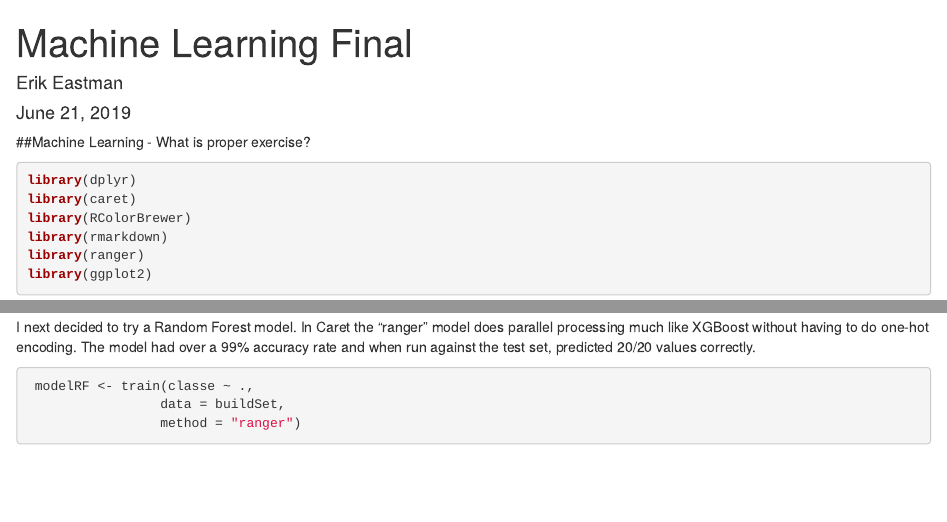
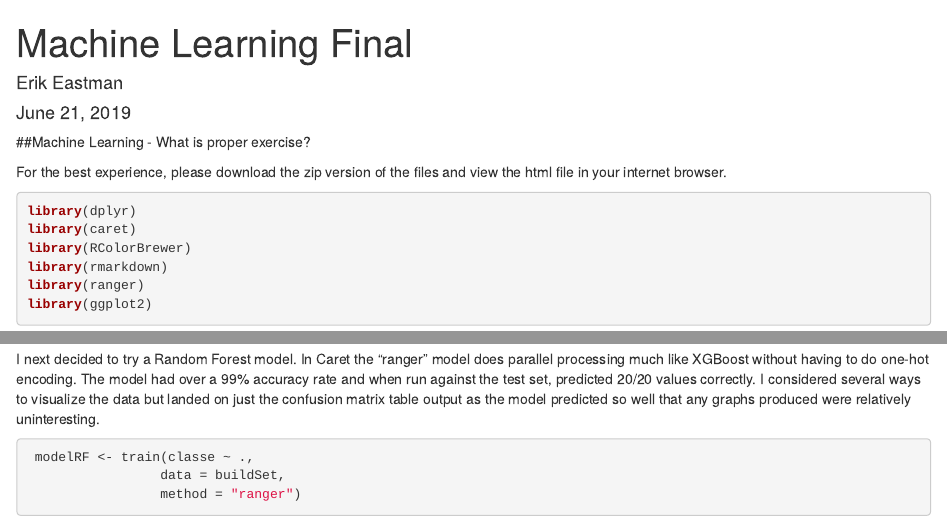
Before and after one commit to eastmanerikr/Machine_Learning_Final, an R Markdown document (Machine_Learning_Final.Rmd): the page in a window 1100 px wide, from its top, and a second part further down, joined at a grey line. Rendered offline with R 4.5, knitr and Pandoc, with nearby package versions; some code elsewhere in the file could not run offline.

````diff
--- a/Machine_Learning_Final.Rmd
+++ b/Machine_Learning_Final.Rmd
@@ -11,6 +11,8 @@
 knitr::opts_chunk$set(echo = TRUE)
 ```
 ##Machine Learning - What is proper exercise?
+
+For the best experience, please download the zip version of the files and view the html file in your internet browser.
 
 ```{r Read Library, message=FALSE, warning=FALSE}
 library(dplyr)
@@ -106,10 +108,10 @@
 
 ```
 
-I next decided to try a Random Forest model. In Caret the "ranger" model does parallel processing much like XGBoost without having to do one-hot encoding. The model had over a 99% accuracy rate and when run against the test set, predicted 20/20 values correctly.
+I next decided to try a Random Forest model. In Caret the "ranger" model does parallel processing much like XGBoost without having to do one-hot encoding. The model had over a 99% accuracy rate and when run against the test set, predicted 20/20 values correctly. I considered several ways to visualize the data but landed on just the confusion matrix table output as the model predicted so well that any graphs produced were relatively uninteresting.
 
 
-```{r Random Forest Model, message=FALSE, warning=FALSE}
+```{r Random Forest Model, message=FALSE, warning=FALSE, results='hide'}
  modelRF <- train(classe ~ .,
                  data = buildSet,
                  method = "ranger")
````
Also changed, not shown: Machine_Learning_Final.html, Machine_Learning_Final.Rmd (2 more changed lines).
